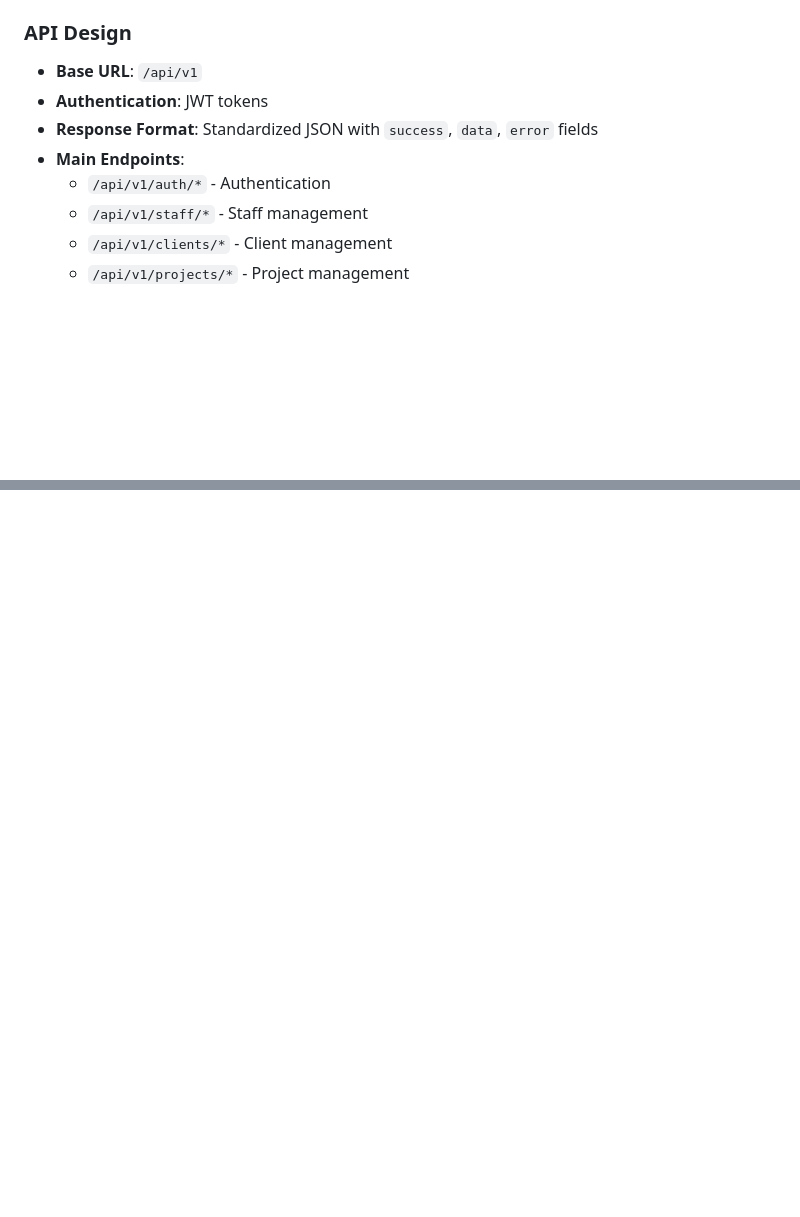
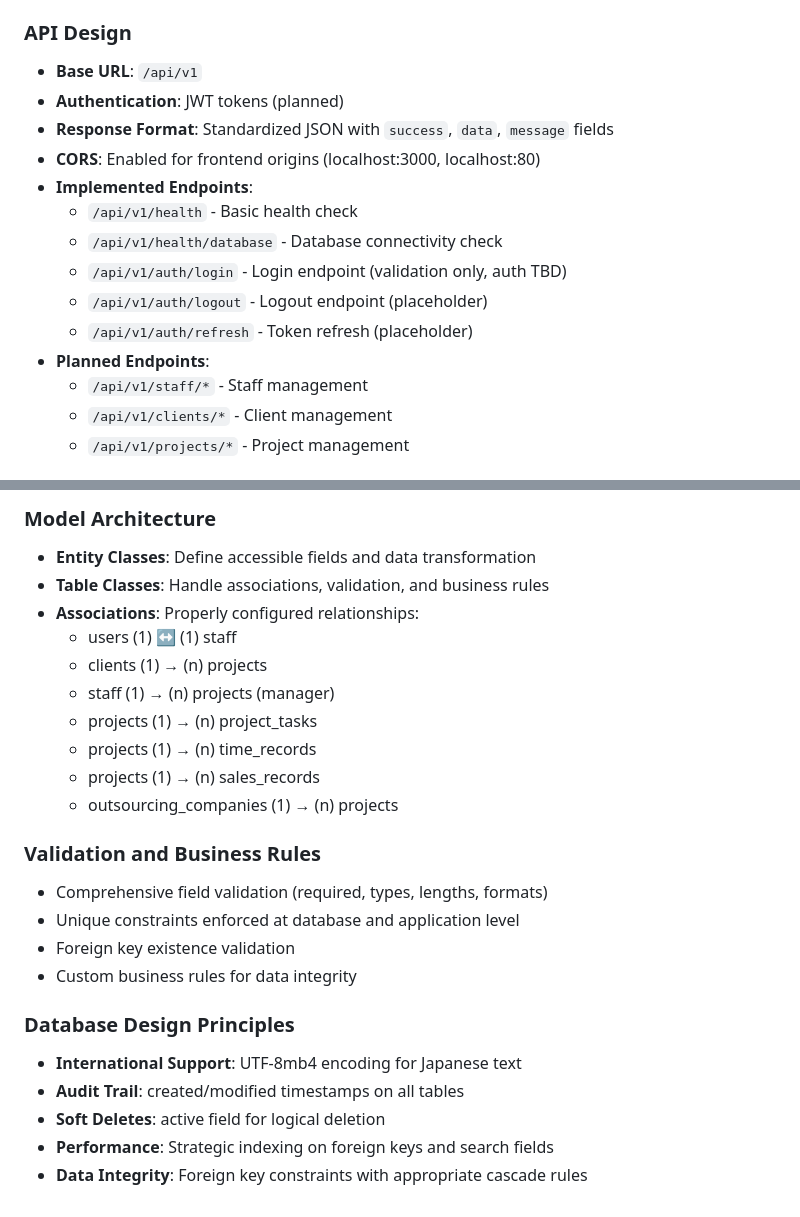
Before and after one commit to to19960425/business-management-system, a Markdown page: CLAUDE.md, 2 parts joined by grey strips. GitHub-like rendering; blank space fills up the shorter version.

```diff
--- a/CLAUDE.md
+++ b/CLAUDE.md
@@ -102,10 +114,16 @@ business-management-system/
 
 ### API Design
 - **Base URL**: `/api/v1`
-- **Authentication**: JWT tokens
-- **Response Format**: Standardized JSON with `success`, `data`, `error` fields
-- **Main Endpoints**:
-  - `/api/v1/auth/*` - Authentication
+- **Authentication**: JWT tokens (planned)
+- **Response Format**: Standardized JSON with `success`, `data`, `message` fields
+- **CORS**: Enabled for frontend origins (localhost:3000, localhost:80)
+- **Implemented Endpoints**:
+  - `/api/v1/health` - Basic health check
+  - `/api/v1/health/database` - Database connectivity check
+  - `/api/v1/auth/login` - Login endpoint (validation only, auth TBD)
+  - `/api/v1/auth/logout` - Logout endpoint (placeholder)
+  - `/api/v1/auth/refresh` - Token refresh (placeholder)
+- **Planned Endpoints**:
   - `/api/v1/staff/*` - Staff management
   - `/api/v1/clients/*` - Client management
   - `/api/v1/projects/*` - Project management
@@ -210,0 +286,24 @@ docker-compose exec frontend npm test
+### Model Architecture
+- **Entity Classes**: Define accessible fields and data transformation
+- **Table Classes**: Handle associations, validation, and business rules
+- **Associations**: Properly configured relationships:
+  - users (1) ↔ (1) staff
+  - clients (1) → (n) projects
+  - staff (1) → (n) projects (manager)
+  - projects (1) → (n) project_tasks
+  - projects (1) → (n) time_records
+  - projects (1) → (n) sales_records
+  - outsourcing_companies (1) → (n) projects
+
+### Validation and Business Rules
+- Comprehensive field validation (required, types, lengths, formats)
+- Unique constraints enforced at database and application level
+- Foreign key existence validation
+- Custom business rules for data integrity
+
+### Database Design Principles
+- **International Support**: UTF-8mb4 encoding for Japanese text
+- **Audit Trail**: created/modified timestamps on all tables
+- **Soft Deletes**: active field for logical deletion
+- **Performance**: Strategic indexing on foreign keys and search fields
+- **Data Integrity**: Foreign key constraints with appropriate cascade rules
```
Also changed, not shown: other parts of CLAUDE.md (+97 -28 lines).
